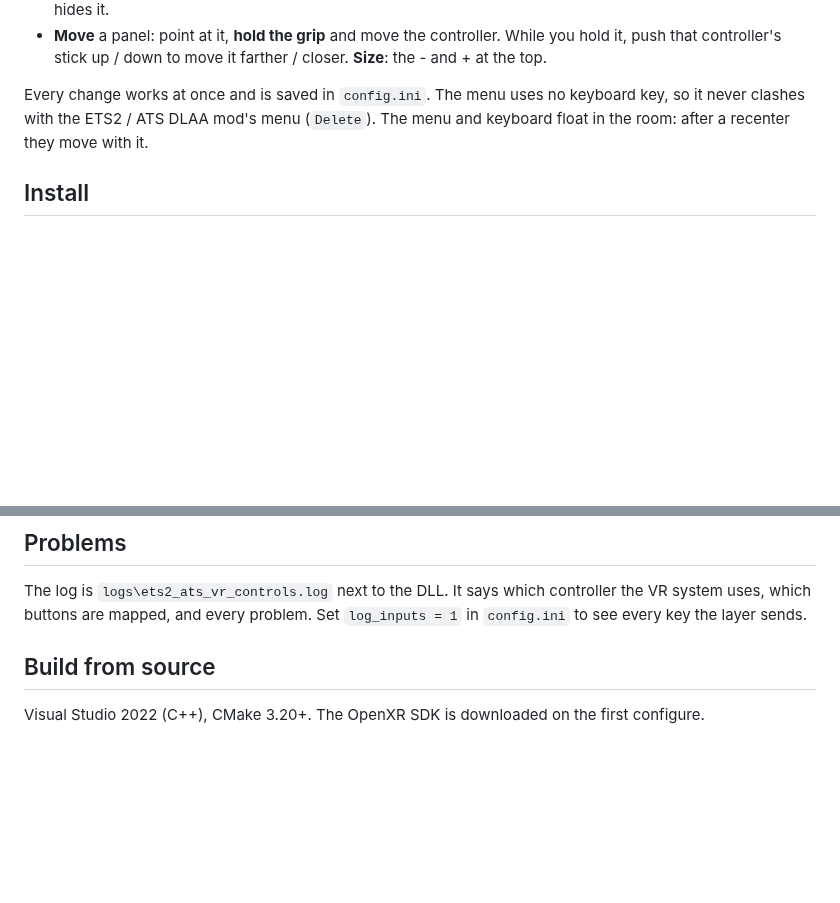
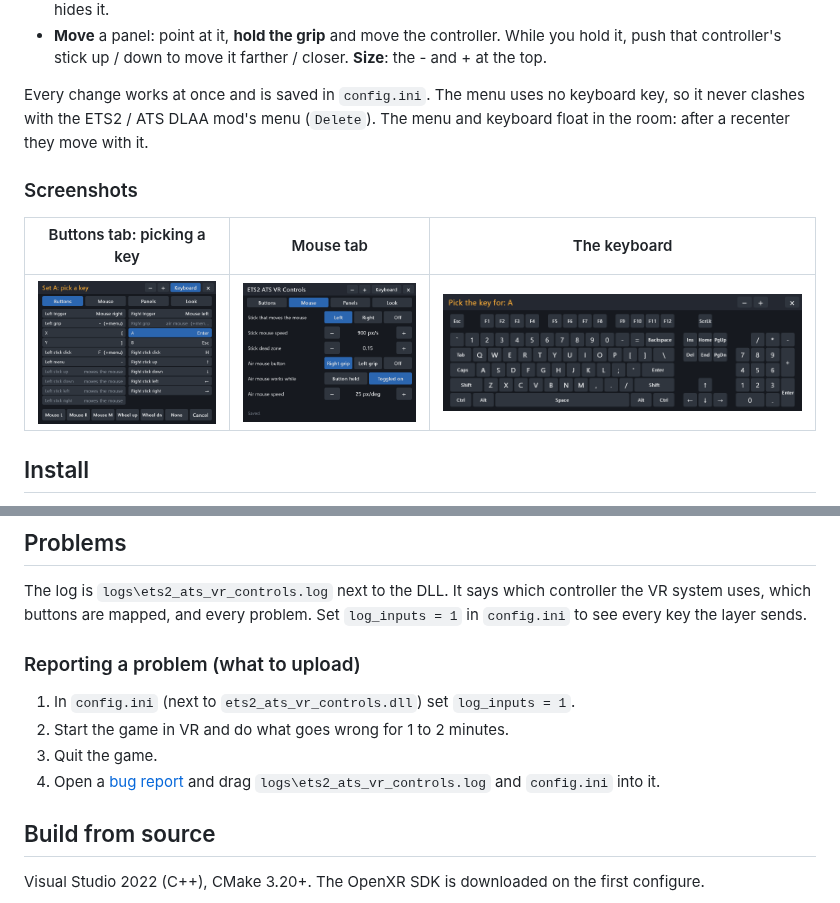
Before and after one commit to JRDevo/ETS2-ATS-VR-Controls, a Markdown page: README.md, 2 parts joined by grey strips. GitHub-like rendering; pictures changed too: docs/images/keyboard.png (added), docs/images/menu-buttons.png (added), docs/images/menu-mouse.png (added); blank space fills up the shorter version.

```diff
--- a/README.md
+++ b/README.md
@@ -73,6 +73,12 @@ VR EyeCapture starts a recording on that.
 Every change works at once and is saved in `config.ini`. The menu uses no keyboard key, so it never clashes with the
 ETS2 / ATS DLAA mod's menu (`Delete`). The menu and keyboard float in the room: after a recenter they move with it.
 
+### Screenshots
+
+| Buttons tab: picking a key | Mouse tab | The keyboard |
+|---|---|---|
+| ![The Buttons tab while a key is picked](docs/images/menu-buttons.png) | ![The Mouse tab](docs/images/menu-mouse.png) | ![The on-screen keyboard](docs/images/keyboard.png) |
+
 ## Install
 
 1. Close the game.
@@ -97,6 +103,14 @@ Values: a key (`h`, `f1`, `space`, `[`), up to 3 keys with `+` (`shift+f`), `mou
 The log is `logs\ets2_ats_vr_controls.log` next to the DLL. It says which controller the VR system uses, which buttons are mapped,
 and every problem. Set `log_inputs = 1` in `config.ini` to see every key the layer sends.
 
+<a name="reporting-a-problem-what-to-upload"></a>
+### Reporting a problem (what to upload)
+
+1. In `config.ini` (next to `ets2_ats_vr_controls.dll`) set `log_inputs = 1`.
+2. Start the game in VR and do what goes wrong for 1 to 2 minutes.
+3. Quit the game.
+4. Open a [bug report](../../issues/new/choose) and drag `logs\ets2_ats_vr_controls.log` and `config.ini` into it.
+
 ## Build from source
 
 Visual Studio 2022 (C++), CMake 3.20+. The OpenXR SDK is downloaded on the first configure.
```
Also changed, not shown: .github/ISSUE_TEMPLATE/bug_report.md (added, +29 -0 lines), .github/ISSUE_TEMPLATE/feature_request.md (added, +36 -0 lines), CLAUDE.md (+2 -1 lines), LICENSE.md (+11 -30 lines), THIRD_PARTY.md (added, +9 -0 lines), 4 other files.
